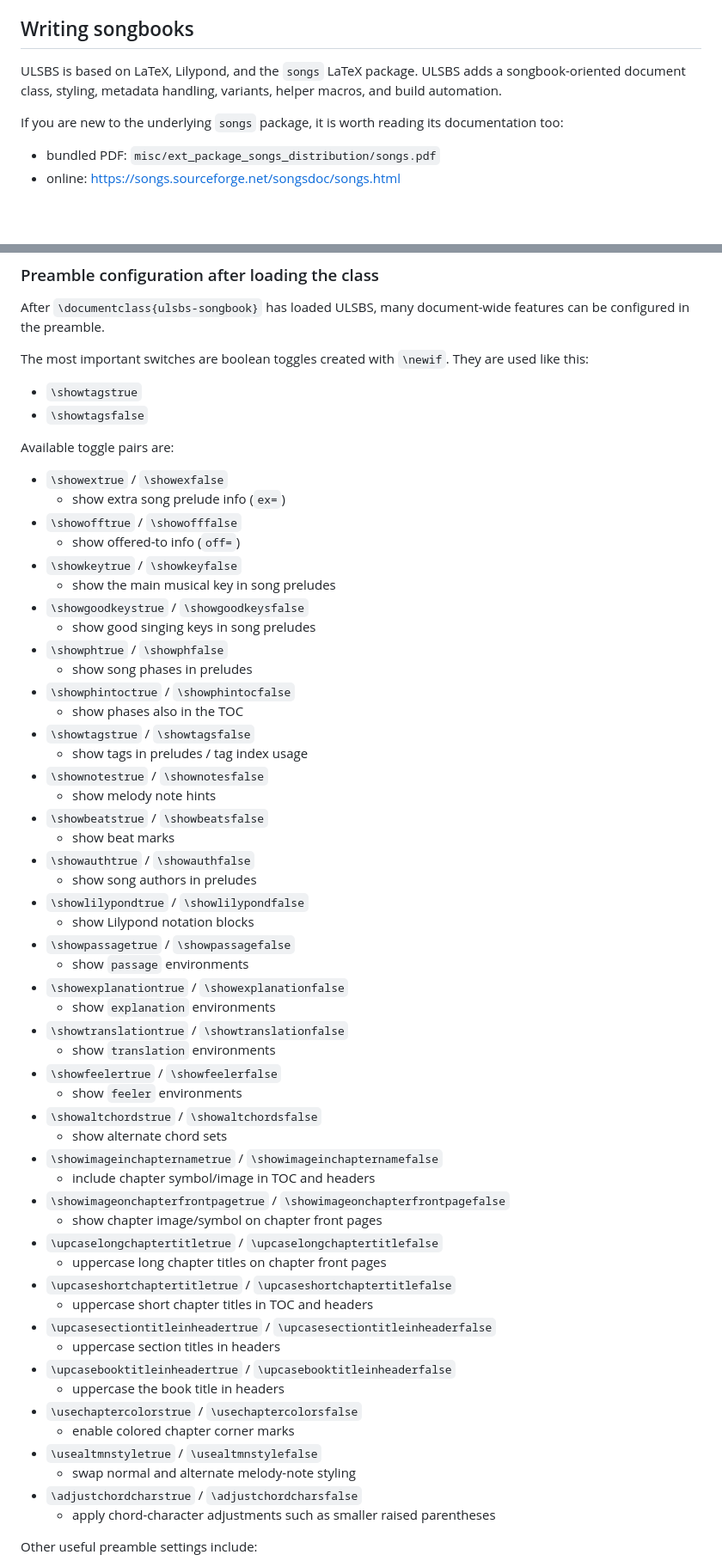
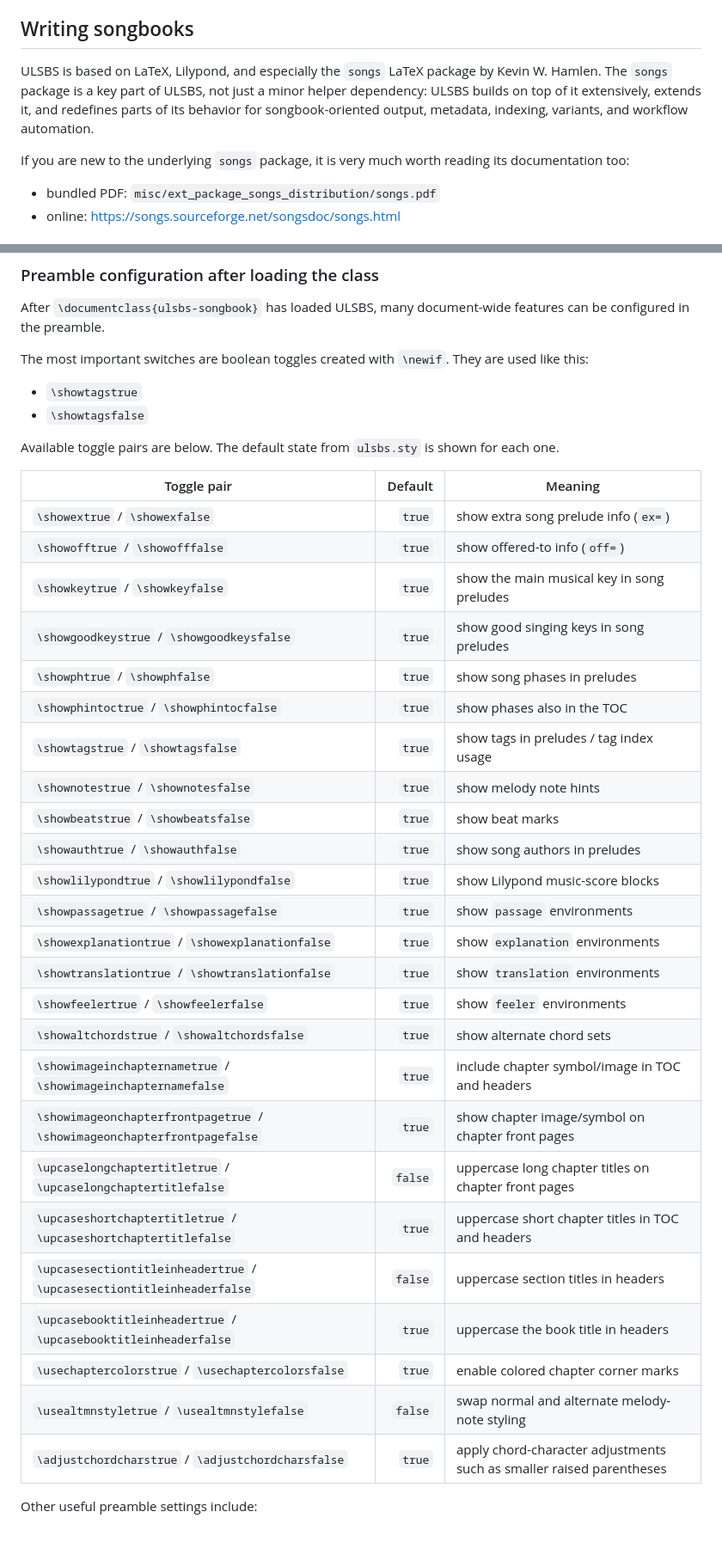
Before and after one commit to unilaiva/ulsbs, a Markdown page: README.md, 2 parts joined by grey strips. Shown at 86% size. Drawn GitHub-style; blank space fills up the shorter version.

Commit message:
Update documentation with TOC etc

```diff
--- a/README.md
+++ b/README.md
@@ -328,12 +372,14 @@ Some useful environment variables:
 
 ## Writing songbooks
 
-ULSBS is based on LaTeX, Lilypond, and the `songs` LaTeX package. ULSBS adds a
-songbook-oriented document class, styling, metadata handling, variants, helper
-macros, and build automation.
+ULSBS is based on LaTeX, Lilypond, and especially the `songs` LaTeX package by
+Kevin W. Hamlen. The `songs` package is a key part of ULSBS, not just a minor
+helper dependency: ULSBS builds on top of it extensively, extends it, and
+redefines parts of its behavior for songbook-oriented output, metadata,
+indexing, variants, and workflow automation.
 
-If you are new to the underlying `songs` package, it is worth reading its
-documentation too:
+If you are new to the underlying `songs` package, it is very much worth reading
+its documentation too:
 
 - bundled PDF: `misc/ext_package_songs_distribution/songs.pdf`
 - online: <https://songs.sourceforge.net/songsdoc/songs.html>
@@ -418,58 +464,36 @@ used like this:
 - `\showtagstrue`
 - `\showtagsfalse`
 
-Available toggle pairs are:
+Available toggle pairs are below. The default state from `ulsbs.sty` is shown
+for each one.
 
-- `\showextrue` / `\showexfalse`
-  - show extra song prelude info (`ex=`)
-- `\showofftrue` / `\showofffalse`
-  - show offered-to info (`off=`)
-- `\showkeytrue` / `\showkeyfalse`
-  - show the main musical key in song preludes
-- `\showgoodkeystrue` / `\showgoodkeysfalse`
-  - show good singing keys in song preludes
-- `\showphtrue` / `\showphfalse`
-  - show song phases in preludes
-- `\showphintoctrue` / `\showphintocfalse`
-  - show phases also in the TOC
-- `\showtagstrue` / `\showtagsfalse`
-  - show tags in preludes / tag index usage
-- `\shownotestrue` / `\shownotesfalse`
-  - show melody note hints
-- `\showbeatstrue` / `\showbeatsfalse`
-  - show beat marks
-- `\showauthtrue` / `\showauthfalse`
-  - show song authors in preludes
-- `\showlilypondtrue` / `\showlilypondfalse`
-  - show Lilypond notation blocks
-- `\showpassagetrue` / `\showpassagefalse`
-  - show `passage` environments
-- `\showexplanationtrue` / `\showexplanationfalse`
-  - show `explanation` environments
-- `\showtranslationtrue` / `\showtranslationfalse`
-  - show `translation` environments
-- `\showfeelertrue` / `\showfeelerfalse`
-  - show `feeler` environments
-- `\showaltchordstrue` / `\showaltchordsfalse`
-  - show alternate chord sets
-- `\showimageinchapternametrue` / `\showimageinchapternamefalse`
-  - include chapter symbol/image in TOC and headers
-- `\showimageonchapterfrontpagetrue` / `\showimageonchapterfrontpagefalse`
-  - show chapter image/symbol on chapter front pages
-- `\upcaselongchaptertitletrue` / `\upcaselongchaptertitlefalse`
-  - uppercase long chapter titles on chapter front pages
-- `\upcaseshortchaptertitletrue` / `\upcaseshortchaptertitlefalse`
-  - uppercase short chapter titles in TOC and headers
-- `\upcasesectiontitleinheadertrue` / `\upcasesectiontitleinheaderfalse`
-  - uppercase section titles in headers
-- `\upcasebooktitleinheadertrue` / `\upcasebooktitleinheaderfalse`
-  - uppercase the book title in headers
-- `\usechaptercolorstrue` / `\usechaptercolorsfalse`
-  - enable colored chapter corner marks
-- `\usealtmnstyletrue` / `\usealtmnstylefalse`
-  - swap normal and alternate melody-note styling
-- `\adjustchordcharstrue` / `\adjustchordcharsfalse`
-  - apply chord-character adjustments such as smaller raised parentheses
+| Toggle pair | Default | Meaning |
+|---|---:|---|
+| `\showextrue` / `\showexfalse` | `true` | show extra song prelude info (`ex=`) |
+| `\showofftrue` / `\showofffalse` | `true` | show offered-to info (`off=`) |
+| `\showkeytrue` / `\showkeyfalse` | `true` | show the main musical key in song preludes |
+| `\showgoodkeystrue` / `\showgoodkeysfalse` | `true` | show good singing keys in song preludes |
+| `\showphtrue` / `\showphfalse` | `true` | show song phases in preludes |
+| `\showphintoctrue` / `\showphintocfalse` | `true` | show phases also in the TOC |
+| `\showtagstrue` / `\showtagsfalse` | `true` | show tags in preludes / tag index usage |
+| `\shownotestrue` / `\shownotesfalse` | `true` | show melody note hints |
+| `\showbeatstrue` / `\showbeatsfalse` | `true` | show beat marks |
+| `\showauthtrue` / `\showauthfalse` | `true` | show song authors in preludes |
+| `\showlilypondtrue` / `\showlilypondfalse` | `true` | show Lilypond music-score blocks |
+| `\showpassagetrue` / `\showpassagefalse` | `true` | show `passage` environments |
+| `\showexplanationtrue` / `\showexplanationfalse` | `true` | show `explanation` environments |
+| `\showtranslationtrue` / `\showtranslationfalse` | `true` | show `translation` environments |
+| `\showfeelertrue` / `\showfeelerfalse` | `true` | show `feeler` environments |
+| `\showaltchordstrue` / `\showaltchordsfalse` | `true` | show alternate chord sets |
+| `\showimageinchapternametrue` / `\showimageinchapternamefalse` | `true` | include chapter symbol/image in TOC and headers |
+| `\showimageonchapterfrontpagetrue` / `\showimageonchapterfrontpagefalse` | `true` | show chapter image/symbol on chapter front pages |
+| `\upcaselongchaptertitletrue` / `\upcaselongchaptertitlefalse` | `false` | uppercase long chapter titles on chapter front pages |
+| `\upcaseshortchaptertitletrue` / `\upcaseshortchaptertitlefalse` | `true` | uppercase short chapter titles in TOC and headers |
+| `\upcasesectiontitleinheadertrue` / `\upcasesectiontitleinheaderfalse` | `false` | uppercase section titles in headers |
+| `\upcasebooktitleinheadertrue` / `\upcasebooktitleinheaderfalse` | `true` | uppercase the book title in headers |
+| `\usechaptercolorstrue` / `\usechaptercolorsfalse` | `true` | enable colored chapter corner marks |
+| `\usealtmnstyletrue` / `\usealtmnstylefalse` | `false` | swap normal and alternate melody-note styling |
+| `\adjustchordcharstrue` / `\adjustchordcharsfalse` | `true` | apply chord-character adjustments such as smaller raised parentheses |
 
 Other useful preamble settings include:
 
```
Also changed, not shown: other parts of README.md (+46 -2 lines).
